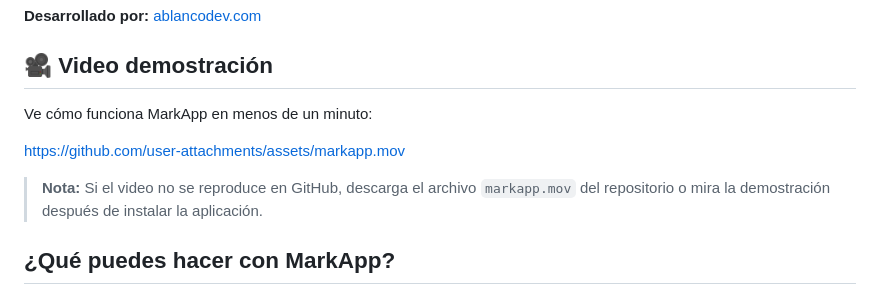
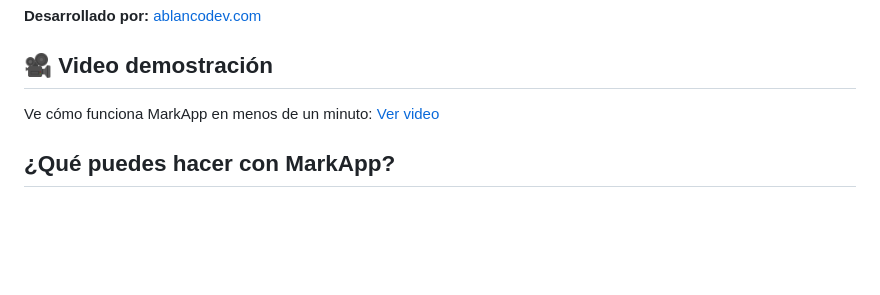
Before and after one commit to ablancodev/markapp, a Markdown page: README.md, the part around the change. Rendered like a GitHub page; blank space fills up the shorter version.

Commit message:
actualizado readme

```diff
--- a/README.md
+++ b/README.md
@@ -8,11 +8,7 @@
 
 ## 🎥 Video demostración
 
-Ve cómo funciona MarkApp en menos de un minuto:
-
-https://github.com/user-attachments/assets/markapp.mov
-
-> **Nota:** Si el video no se reproduce en GitHub, descarga el archivo `markapp.mov` del repositorio o mira la demostración después de instalar la aplicación.
+Ve cómo funciona MarkApp en menos de un minuto: [Ver video](./markapp.mov)
 
 ## ¿Qué puedes hacer con MarkApp?
 
```
